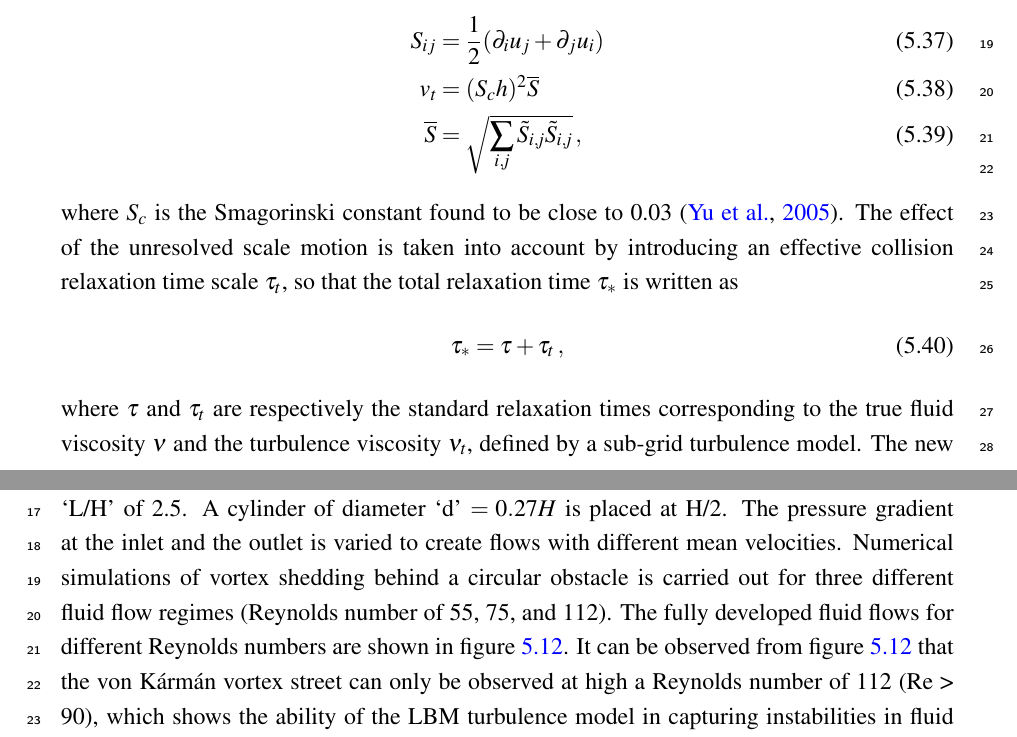
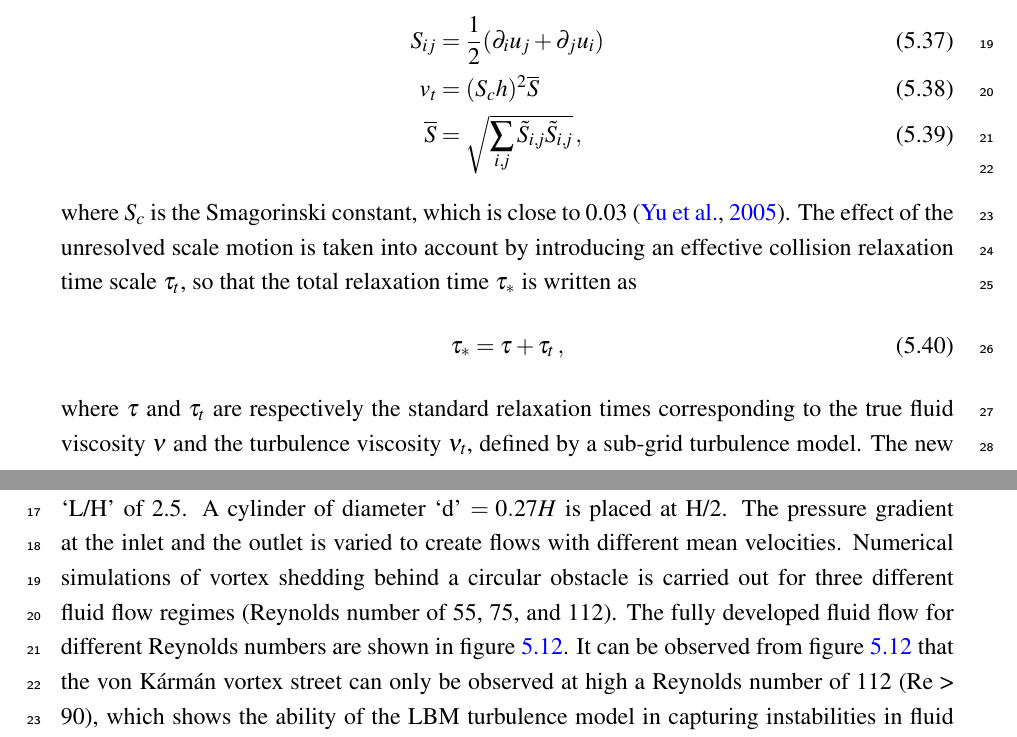
Before and after one commit to kks32/phd-thesis, a LaTeX thesis (thesis.tex, which reads Chapter5/chapter5.tex): two parts of pages 19 and 20 of 39, joined at a grey line, cut so that both start at the same text. The pictures show the PDF file thesis.pdf that the author committed with the source.

Commit message:
Turbulence in LBM

```diff
--- a/Chapter5/chapter5.tex
+++ b/Chapter5/chapter5.tex
@@ -806,7 +806,7 @@ S_{ij} & = \frac{1}{2}(\partial_i u_j + \partial_j u_i) \\
 \sqrt{\sum\limits_{\mathit{i,j}}{\tilde{S}_{\mathit{i,j}}\tilde{S}_{\mathit{i,j}}}}\,,
 \end{align}
 %
-\noindent where $\mathit{S}_{c}$ is the Smagorinski constant found to be close
+\noindent where $\mathit{S}_{c}$ is the Smagorinski constant, which is close
 to 0.03~\citep{yu2005}.
 %
 The effect of the unresolved scale motion is taken into account by introducing
@@ -857,7 +857,7 @@ H/2. The pressure gradient at the inlet and the outlet is varied to create
 flows with different mean velocities. Numerical simulations of vortex
 shedding behind a circular obstacle is carried out for three different fluid
 flow regimes (Reynolds number of 55, 75, and 112). The fully developed fluid
-flows for different Reynolds numbers are shown in~\cref{fig:karman}. It can be
+flow for different Reynolds numbers are shown in~\cref{fig:karman}. It can be
 observed from~\cref{fig:karman} that the von K\'{a}rm\'{a}n vortex street can
 only be observed at high a Reynolds number of 112 (Re > 90), which shows the
 ability of the LBM turbulence model in capturing instabilities in fluid flow.
```
Also changed, not shown: thesis.pdf, Chapter5/chapter5.tex (2 more changed lines).
